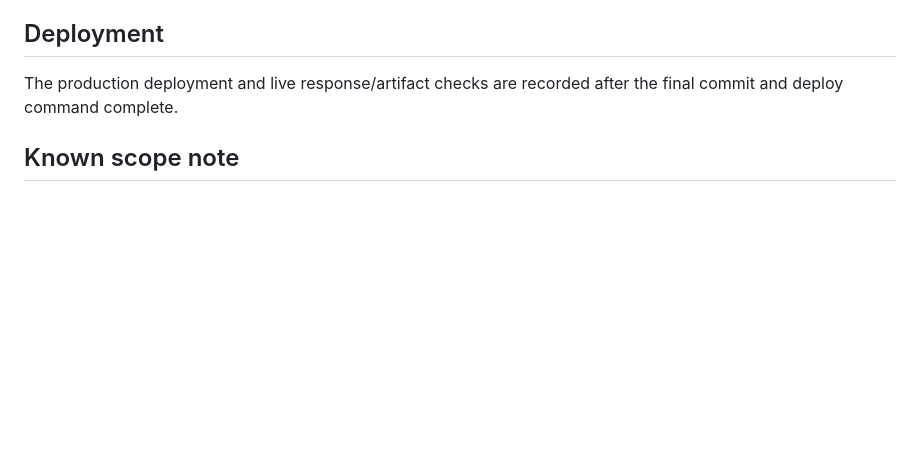
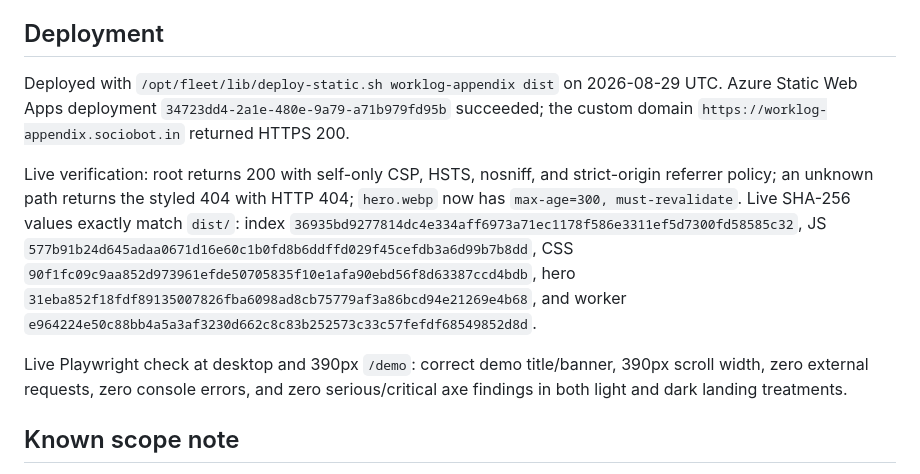
Before and after one commit to B-Divyesh/sf-worklog-appendix, a Markdown page: .factory/handoff.md, the part around the change. GitHub-like rendering; blank space fills up the shorter version.

Commit message:
docs: record live repair deployment

```diff
--- a/.factory/handoff.md
+++ b/.factory/handoff.md
@@ -53,8 +53,23 @@ documentation/deployment commit follows it.
 
 ## Deployment
 
-The production deployment and live response/artifact checks are recorded after
-the final commit and deploy command complete.
+Deployed with `/opt/fleet/lib/deploy-static.sh worklog-appendix dist` on
+2026-08-29 UTC. Azure Static Web Apps deployment
+`34723dd4-2a1e-480e-9a79-a71b979fd95b` succeeded; the custom domain
+`https://worklog-appendix.sociobot.in` returned HTTPS 200.
+
+Live verification: root returns 200 with self-only CSP, HSTS, nosniff, and
+strict-origin referrer policy; an unknown path returns the styled 404 with HTTP
+404; `hero.webp` now has `max-age=300, must-revalidate`. Live SHA-256 values
+exactly match `dist/`: index `36935bd9277814dc4e334aff6973a71ec1178f586e3311ef5d7300fd58585c32`,
+JS `577b91b24d645adaa0671d16e60c1b0fd8b6ddffd029f45cefdb3a6d99b7b8dd`,
+CSS `90f1fc09c9aa852d973961efde50705835f10e1afa90ebd56f8d63387ccd4bdb`,
+hero `31eba852f18fdf89135007826fba6098ad8cb75779af3a86bcd94e21269e4b68`,
+and worker `e964224e50c88bb4a5a3af3230d662c8c83b252573c33c57fefdf68549852d8d`.
+
+Live Playwright check at desktop and 390px `/demo`: correct demo title/banner,
+390px scroll width, zero external requests, zero console errors, and zero
+serious/critical axe findings in both light and dark landing treatments.
 
 ## Known scope note
 
```
